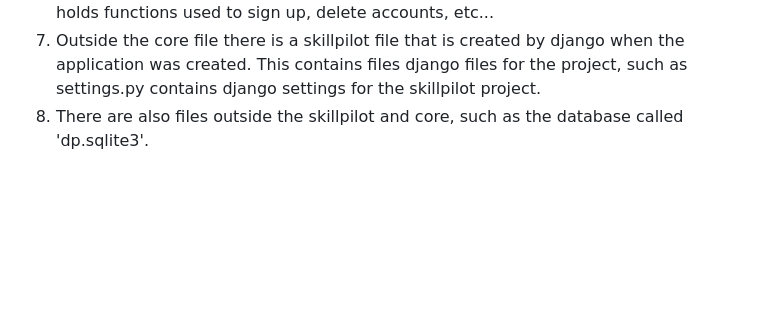
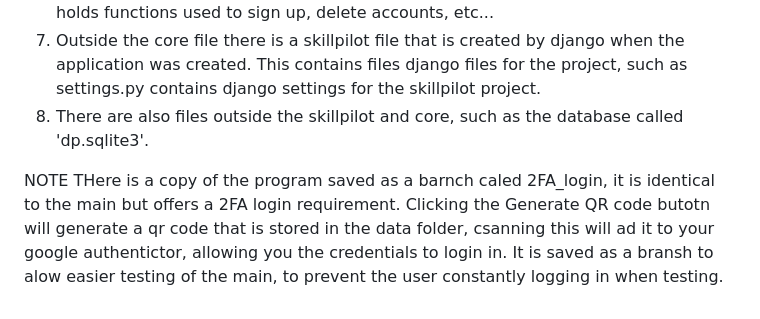
Before and after one commit to cs3028-alpha-team/SkillPilot-CS3528-v2, a Markdown page: README.md, the part around the change. Rendered like a GitHub page; blank space fills up the shorter version.

```diff
--- a/README.md
+++ b/README.md
@@ -32,3 +32,8 @@
 6. There are also python files that contain code to run the application such as views.py holds functions used to sign up, delete accounts, etc...
 7. Outside the core file there is a skillpilot file that is created by django when the application was created. This contains files django files for the project, such as settings.py contains django settings for the skillpilot project.
 9. There are also files outside the skillpilot and core, such as the database called 'dp.sqlite3'.
+
+NOTE
+THere is a copy of the program saved as a barnch caled 2FA_login, it is identical to the main but offers a 2FA login requirement.
+Clicking the Generate QR code butotn will generate a qr code that is stored in the data folder, csanning this will ad it to your google authentictor, allowing you the credentials to login in.
+It is saved as a bransh to alow easier testing of the main, to prevent the user constantly logging in when testing.
```
